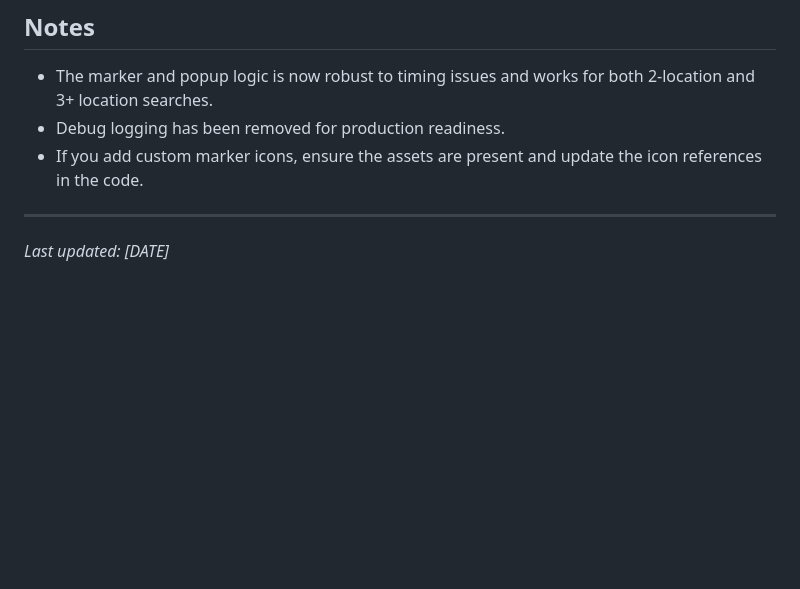
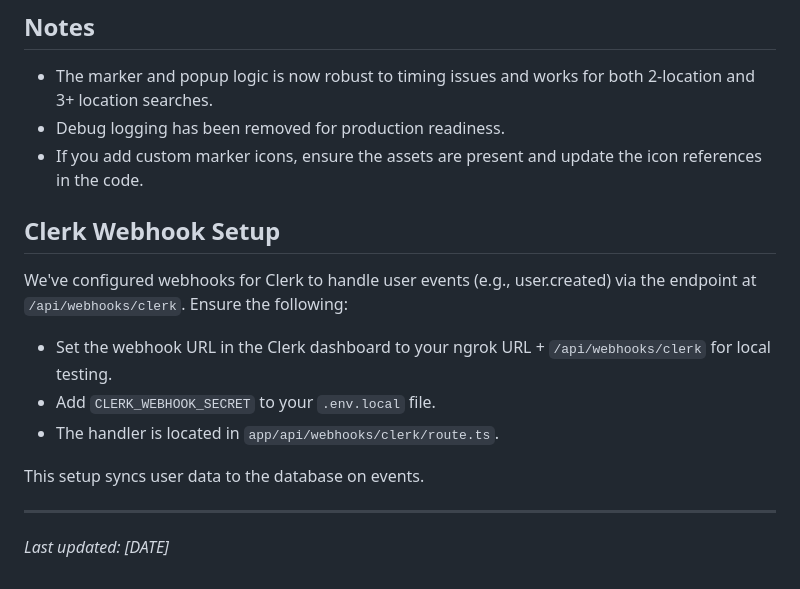
Before and after one commit to duhitsrandy/MMHv2, a Markdown page: README.md, the part around the change. Drawn GitHub-style; blank space fills up the shorter version.

Commit message:
Update README with Clerk webhook setup and fix handler

```diff
--- a/README.md
+++ b/README.md
@@ -273,6 +273,15 @@ This project is licensed under the MIT License - see the [LICENSE](LICENSE) file
 - Debug logging has been removed for production readiness.
 - If you add custom marker icons, ensure the assets are present and update the icon references in the code.
 
+## Clerk Webhook Setup
+
+We've configured webhooks for Clerk to handle user events (e.g., user.created) via the endpoint at `/api/webhooks/clerk`. Ensure the following:
+- Set the webhook URL in the Clerk dashboard to your ngrok URL + `/api/webhooks/clerk` for local testing.
+- Add `CLERK_WEBHOOK_SECRET` to your `.env.local` file.
+- The handler is located in `app/api/webhooks/clerk/route.ts`.
+
+This setup syncs user data to the database on events.
+
 ---
 
 _Last updated: [DATE]_
```
